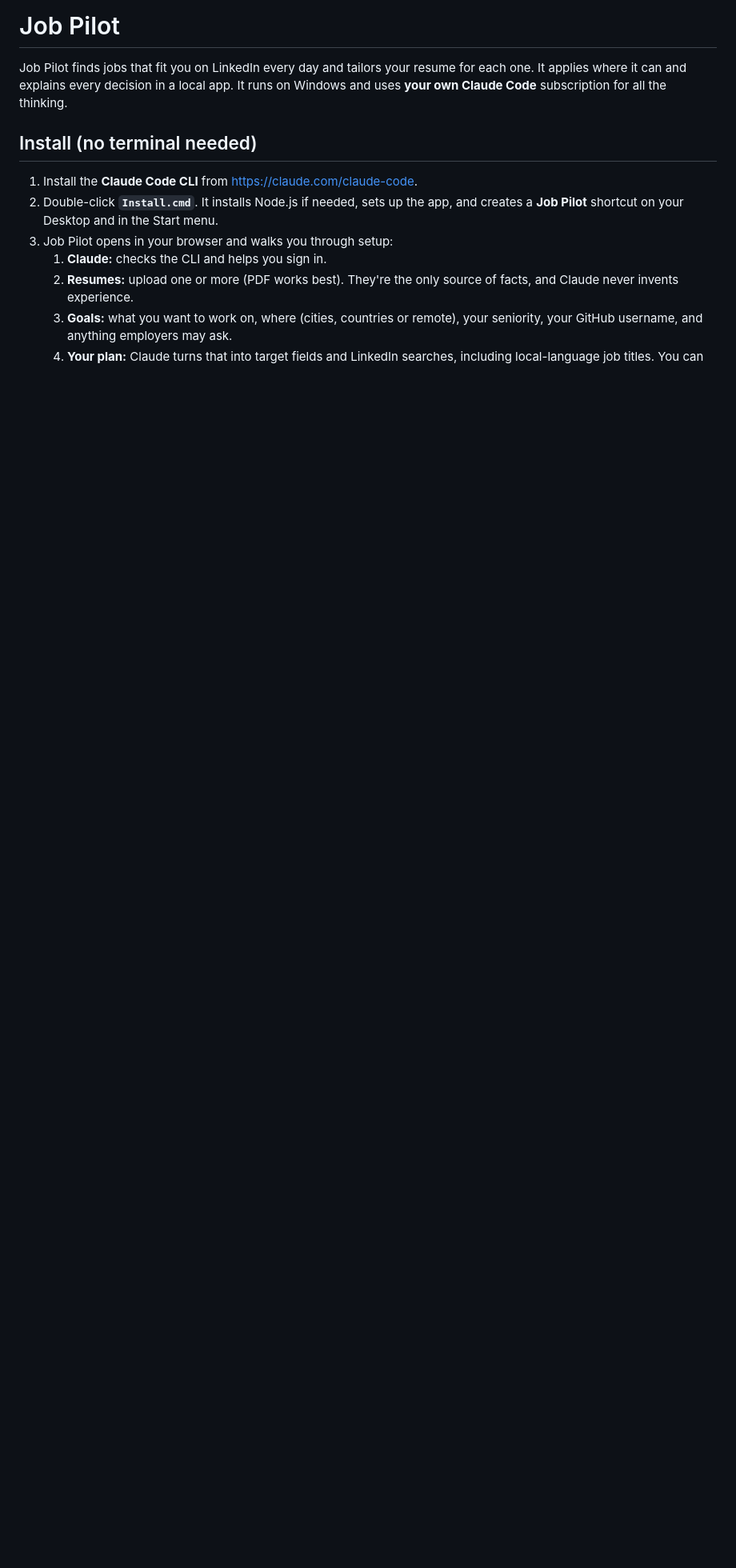
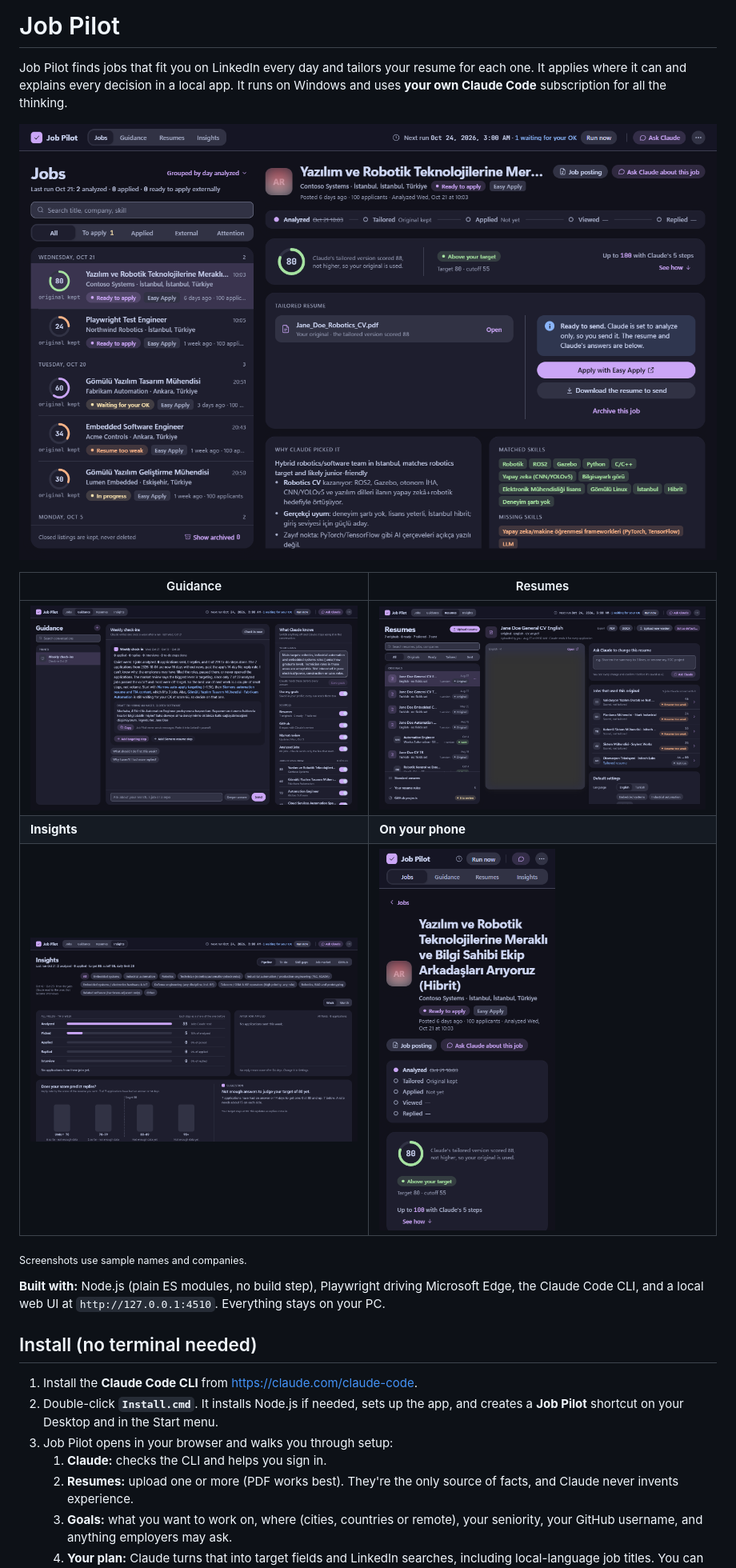
Before and after one commit to memirmakar/job-pilot, a Markdown page: README.md, the part around the change. Shown at 80% size. Drawn GitHub-style; pictures changed too: docs/screenshots/guidance.png (added), docs/screenshots/insights.png (added), docs/screenshots/jobs.png (added); blank space fills up the shorter version.

```diff
--- a/README.md
+++ b/README.md
@@ -2,6 +2,18 @@
 
 Job Pilot finds jobs that fit you on LinkedIn every day and tailors your resume for each one. It applies where it can and explains every decision in a local app.
 It runs on Windows and uses **your own Claude Code** subscription for all the thinking.
+
+![Jobs screen: each job with its score, status and why Claude picked it](docs/screenshots/jobs.png)
+
+| Guidance | Resumes |
+|---|---|
+| ![Weekly check-in and chat with Claude about your search](docs/screenshots/guidance.png) | ![Your resumes, tailored versions and the jobs that used them](docs/screenshots/resumes.png) |
+| **Insights** | **On your phone** |
+| ![Pipeline from analyzed to interview, and whether scores predict replies](docs/screenshots/insights.png) | <img src="docs/screenshots/phone.png" alt="Job Pilot on a phone" width="220"> |
+
+<sub>Screenshots use sample names and companies.</sub>
+
+**Built with:** Node.js (plain ES modules, no build step), Playwright driving Microsoft Edge, the Claude Code CLI, and a local web UI at `http://127.0.0.1:4510`. Everything stays on your PC.
 
 ## Install (no terminal needed)
 1. Install the **Claude Code CLI** from https://claude.com/claude-code.
```
Also changed, not shown: CHANGELOG.md (+1 -0 lines), docs/STATUS.md (+2 -2 lines), 1 other file.
